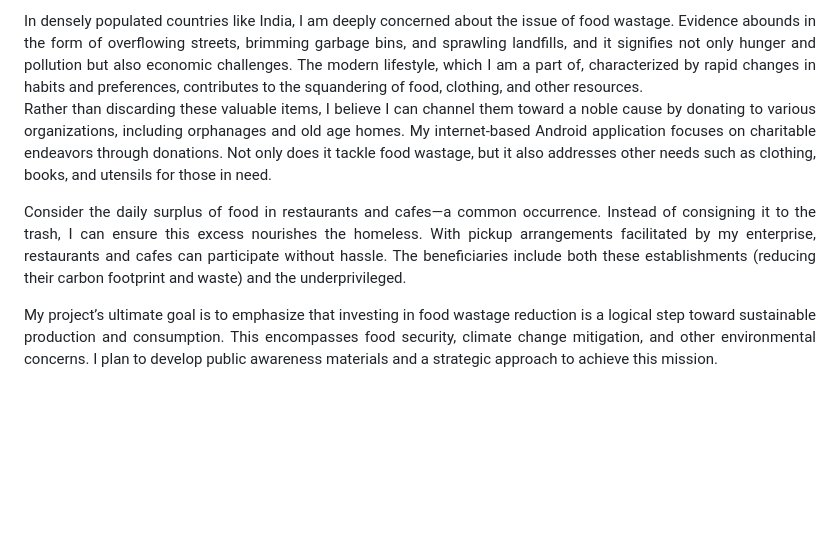
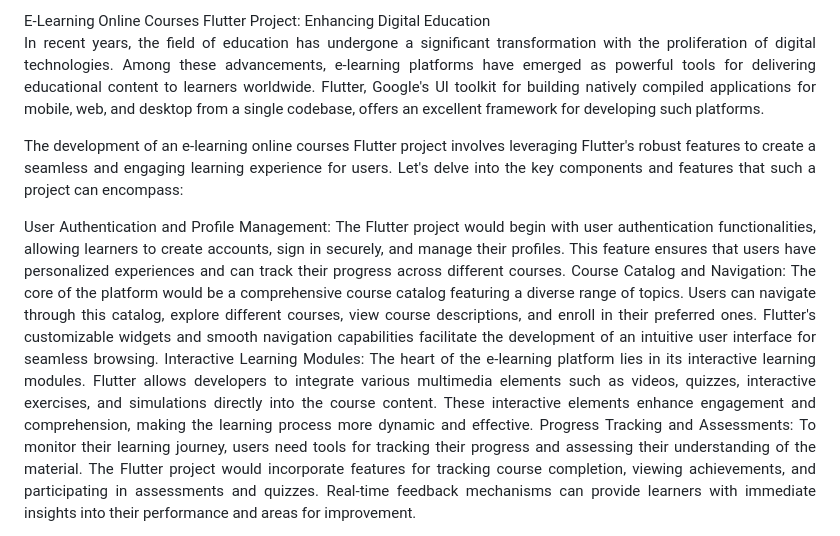
Before and after one commit to MuditAggarwal1/E-Learning-Project, a Markdown page: README.md, the part around one of its changes. GitHub-like rendering; blank space fills up the shorter version.

```diff
--- a/README.md
+++ b/README.md
@@ -1,9 +1,12 @@
 <div align="justify">
-In densely populated countries like India, I am deeply concerned about the issue of food wastage. Evidence abounds in the form of overflowing streets, brimming garbage bins, and sprawling landfills, and it signifies not only hunger and pollution but also economic challenges. The modern lifestyle, which I am a part of, characterized by rapid changes in habits and preferences, contributes to the squandering of food, clothing, and other resources.
+E-Learning Online Courses Flutter Project: Enhancing Digital Education
 
-Rather than discarding these valuable items, I believe I can channel them toward a noble cause by donating to various organizations, including orphanages and old age homes. My internet-based Android application focuses on charitable endeavors through donations. Not only does it tackle food wastage, but it also addresses other needs such as clothing, books, and utensils for those in need.
+In recent years, the field of education has undergone a significant transformation with the proliferation of digital technologies. Among these advancements, e-learning platforms have emerged as powerful tools for delivering educational content to learners worldwide. Flutter, Google's UI toolkit for building natively compiled applications for mobile, web, and desktop from a single codebase, offers an excellent framework for developing such platforms.
 
-Consider the daily surplus of food in restaurants and cafes—a common occurrence. Instead of consigning it to the trash, I can ensure this excess nourishes the homeless. With pickup arrangements facilitated by my enterprise, restaurants and cafes can participate without hassle. The beneficiaries include both these establishments (reducing their carbon footprint and waste) and the underprivileged.
+The development of an e-learning online courses Flutter project involves leveraging Flutter's robust features to create a seamless and engaging learning experience for users. Let's delve into the key components and features that such a project can encompass:
 
-My project’s ultimate goal is to emphasize that investing in food wastage reduction is a logical step toward sustainable production and consumption. This encompasses food security, climate change mitigation, and other environmental concerns. I plan to develop public awareness materials and a strategic approach to achieve this mission.
+User Authentication and Profile Management: The Flutter project would begin with user authentication functionalities, allowing learners to create accounts, sign in securely, and manage their profiles. This feature ensures that users have personalized experiences and can track their progress across different courses.
+Course Catalog and Navigation: The core of the platform would be a comprehensive course catalog featuring a diverse range of topics. Users can navigate through this catalog, explore different courses, view course descriptions, and enroll in their preferred ones. Flutter's customizable widgets and smooth navigation capabilities facilitate the development of an intuitive user interface for seamless browsing.
+Interactive Learning Modules: The heart of the e-learning platform lies in its interactive learning modules. Flutter allows developers to integrate various multimedia elements such as videos, quizzes, interactive exercises, and simulations directly into the course content. These interactive elements enhance engagement and comprehension, making the learning process more dynamic and effective.
+Progress Tracking and Assessments: To monitor their learning journey, users need tools for tracking their progress and assessing their understanding of the material. The Flutter project would incorporate features for tracking course completion, viewing achievements, and participating in assessments and quizzes. Real-time feedback mechanisms can provide learners with immediate insights into their performance and areas for improvement.
 </div>
```
Also changed, not shown: other parts of README.md (+0 -6 lines).
